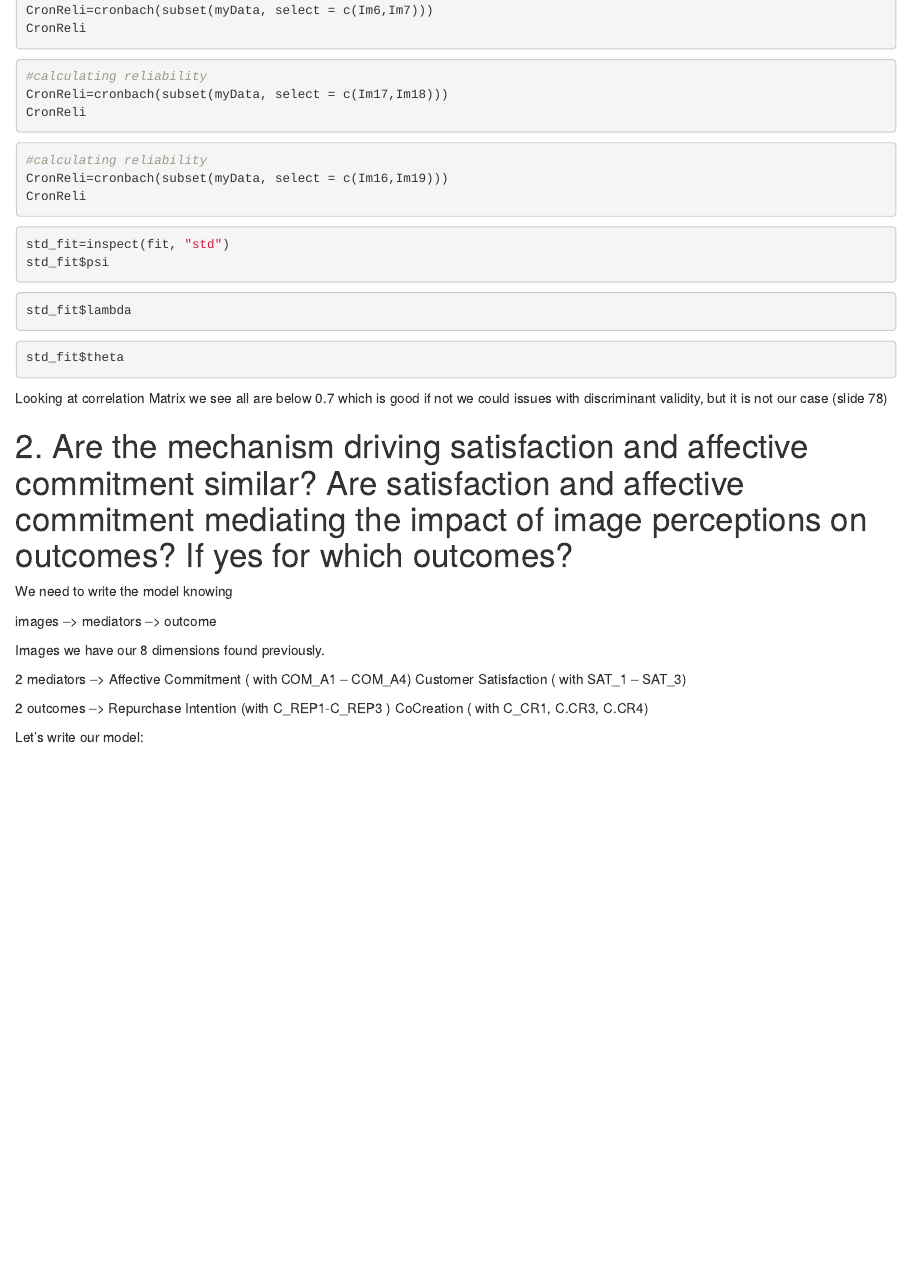
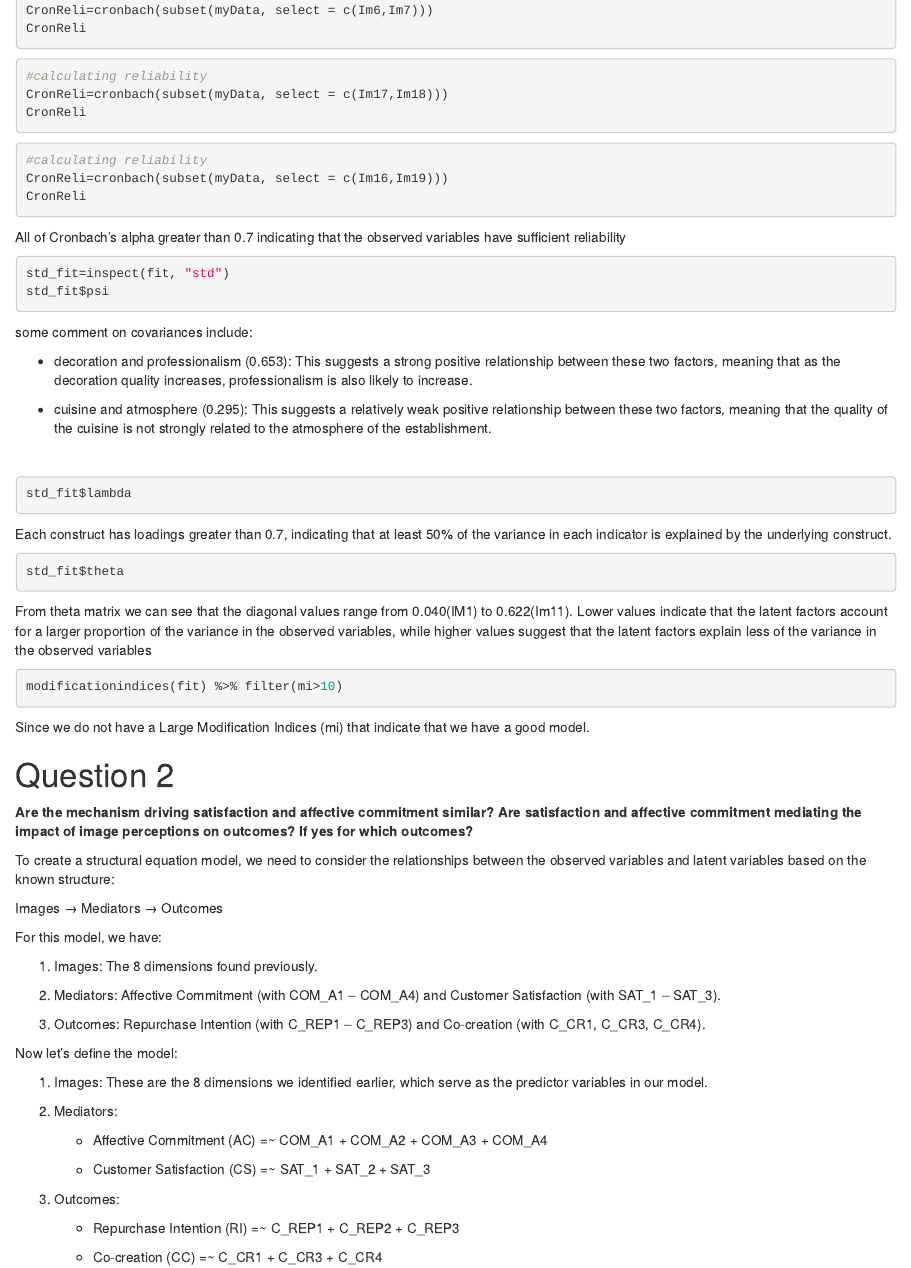
Before and after one commit to mahmoudalkheja/ADD, an R Markdown document (Case3_Group2.Rmd): the page in a window 1100 px wide, from 9480 px down before the commit and from 9520 px down after it, so that both start at the same text. Rendered offline with R 4.5, knitr and Pandoc, with nearby package versions; the code chunks are not run, so their results and figures are left out.

Commit message:
finish task #2

````diff
--- a/Case3_Group2.Rmd
+++ b/Case3_Group2.Rmd
@@ -654,34 +656,71 @@ CronReli=cronbach(subset(myData, select = c(Im16,Im19)))
 CronReli
 ```
 
+All of Cronbach's alpha greater than 0.7 indicating that the observed variables have sufficient reliability
+
 ```{r}
 std_fit=inspect(fit, "std")
 std_fit$psi
 ```
+
+some comment on covariances include:
+
+-   decoration and professionalism (0.653): This suggests a strong positive relationship between these two factors, meaning that as the decoration quality increases, professionalism is also likely to increase.
+
+-   cuisine and atmosphere (0.295): This suggests a relatively weak positive relationship between these two factors, meaning that the quality of the cuisine is not strongly related to the atmosphere of the establishment.
+
+    \
+
 ```{r}
 std_fit$lambda
 ```
+
+Each construct has loadings greater than 0.7, indicating that at least 50% of the variance in each indicator is explained by the underlying construct.
 
 ```{r}
 std_fit$theta
 ```
 
+From theta matrix we can see that the diagonal values range from 0.040(IM1) to 0.622(Im11).
+Lower values indicate that the latent factors account for a larger proportion of the variance in the observed variables, while higher values suggest that the latent factors explain less of the variance in the observed variables
 
-Looking at correlation Matrix we see all are below 0.7 which is good if not we could issues with discriminant validity, but it is not our case (slide 78)
+```{r}
+modificationindices(fit) %>% filter(mi>10)
+```
 
-# 2. Are the mechanism driving satisfaction and affective commitment similar? Are satisfaction and affective commitment mediating the impact of image perceptions on outcomes? If yes for which outcomes?
+Since we do not have a Large Modification Indices (mi) that indicate that we have a good model.
 
-We need to write the model knowing
+# Question 2
 
-images --\> mediators --\> outcome
+**Are the mechanism driving satisfaction and affective commitment similar? Are satisfaction and affective commitment mediating the impact of image perceptions on outcomes? If yes for which outcomes?**
 
-Images we have our 8 dimensions found previously.
+To create a structural equation model, we need to consider the relationships between the observed variables and latent variables based on the known structure:
 
-2 mediators --\> Affective Commitment ( with COM_A1 -- COM_A4) Customer Satisfaction ( with SAT_1 -- SAT_3)
+Images → Mediators → Outcomes
 
-2 outcomes --\> Repurchase Intention (with C_REP1-C_REP3 ) CoCreation ( with C_CR1, C.CR3, C.CR4)
+For this model, we have:
 
-Let's write our model:
+1.  Images: The 8 dimensions found previously.
+
+2.  Mediators: Affective Commitment (with COM_A1 -- COM_A4) and Customer Satisfaction (with SAT_1 -- SAT_3).
+
+3.  Outcomes: Repurchase Intention (with C_REP1 -- C_REP3) and Co-creation (with C_CR1, C_CR3, C_CR4).
+
+Now let's define the model:
+
+1.  Images: These are the 8 dimensions we identified earlier, which serve as the predictor variables in our model.
+
+2.  Mediators:
+
+    -   Affective Commitment (AC) =\~ COM_A1 + COM_A2 + COM_A3 + COM_A4
+
+    -   Customer Satisfaction (CS) =\~ SAT_1 + SAT_2 + SAT_3
+
+3.  Outcomes:
+
+    -   Repurchase Intention (RI) =\~ C_REP1 + C_REP2 + C_REP3
+
+    -   Co-creation (CC) =\~ C_CR1 + C_CR3 + C_CR4
 
 ```{r}
 model1 <- "
````
Also changed, not shown: Case3_Group2.Rmd (18 more changed lines).
